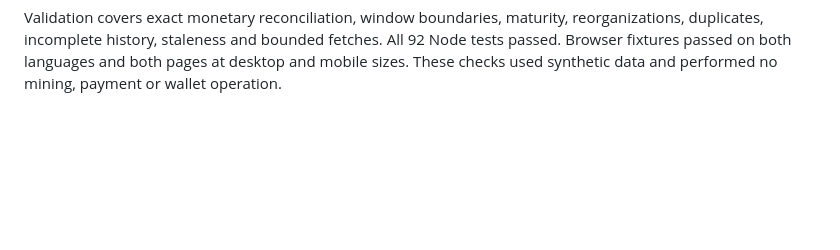
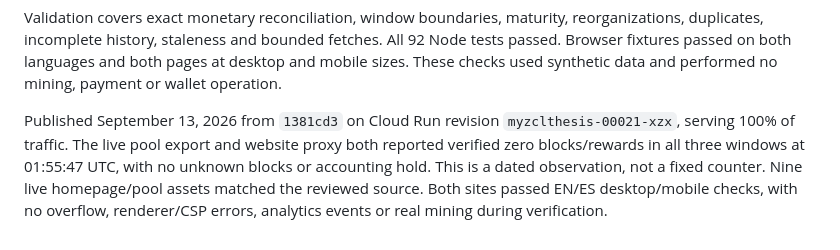
Before and after one commit to netzo92/zclthesis, a Markdown page: README.md, the part around the change. Drawn GitHub-style; blank space fills up the shorter version.

Commit message:
Record live pool counter publication and verification

```diff
--- a/README.md
+++ b/README.md
@@ -552,3 +552,11 @@ reorganizations, duplicates, incomplete history, staleness and bounded fetches.
 All 92 Node tests passed. Browser fixtures passed on both languages and both pages
 at desktop and mobile sizes. These checks used synthetic data and performed no
 mining, payment or wallet operation.
+
+Published September 13, 2026 from `1381cd3` on Cloud Run revision
+`myzclthesis-00021-xzx`, serving 100% of traffic. The live pool export and website
+proxy both reported verified zero blocks/rewards in all three windows at
+01:55:47 UTC, with no unknown blocks or accounting hold. This is a dated
+observation, not a fixed counter. Nine live homepage/pool assets matched the
+reviewed source. Both sites passed EN/ES desktop/mobile checks, with no overflow,
+renderer/CSP errors, analytics events or real mining during verification.
```
